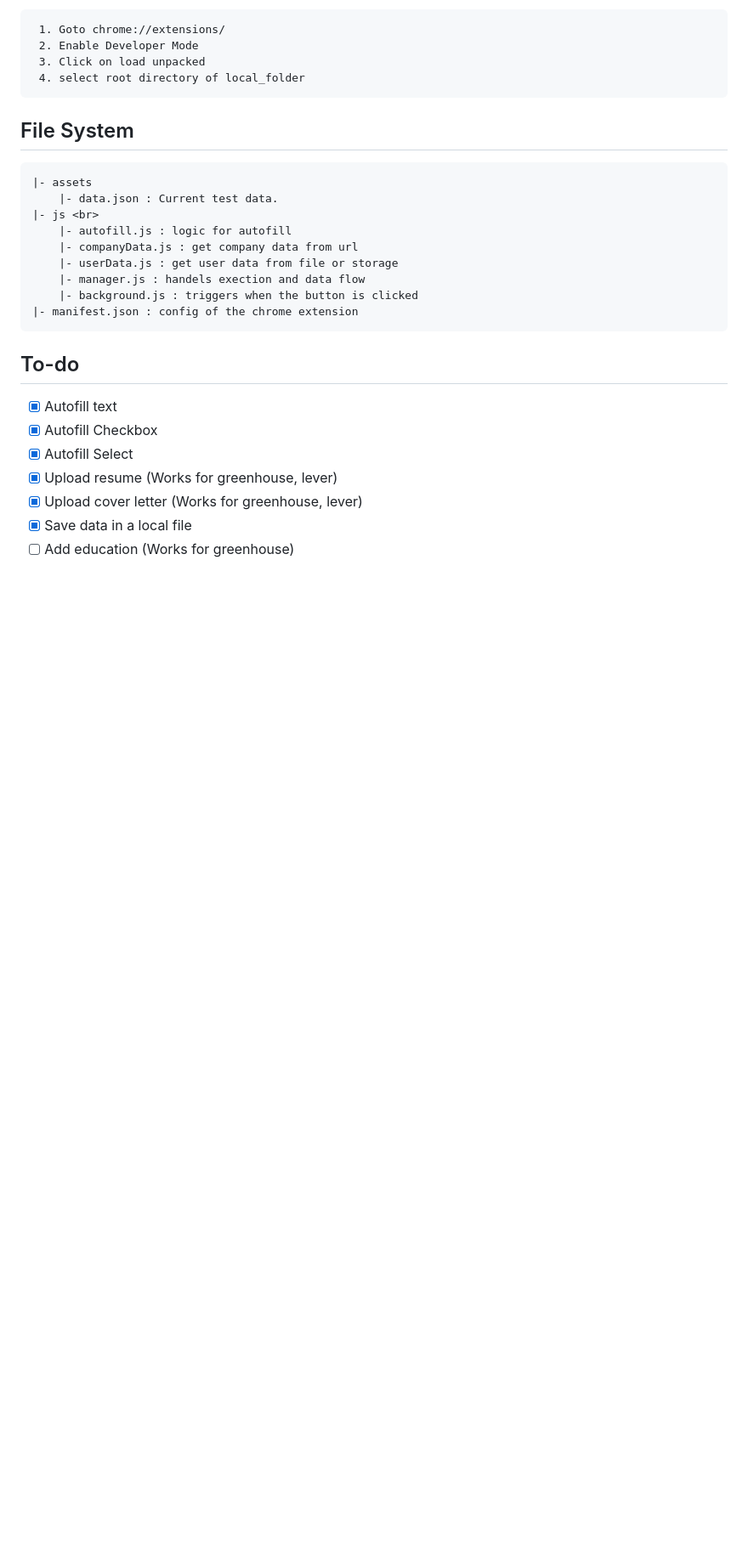
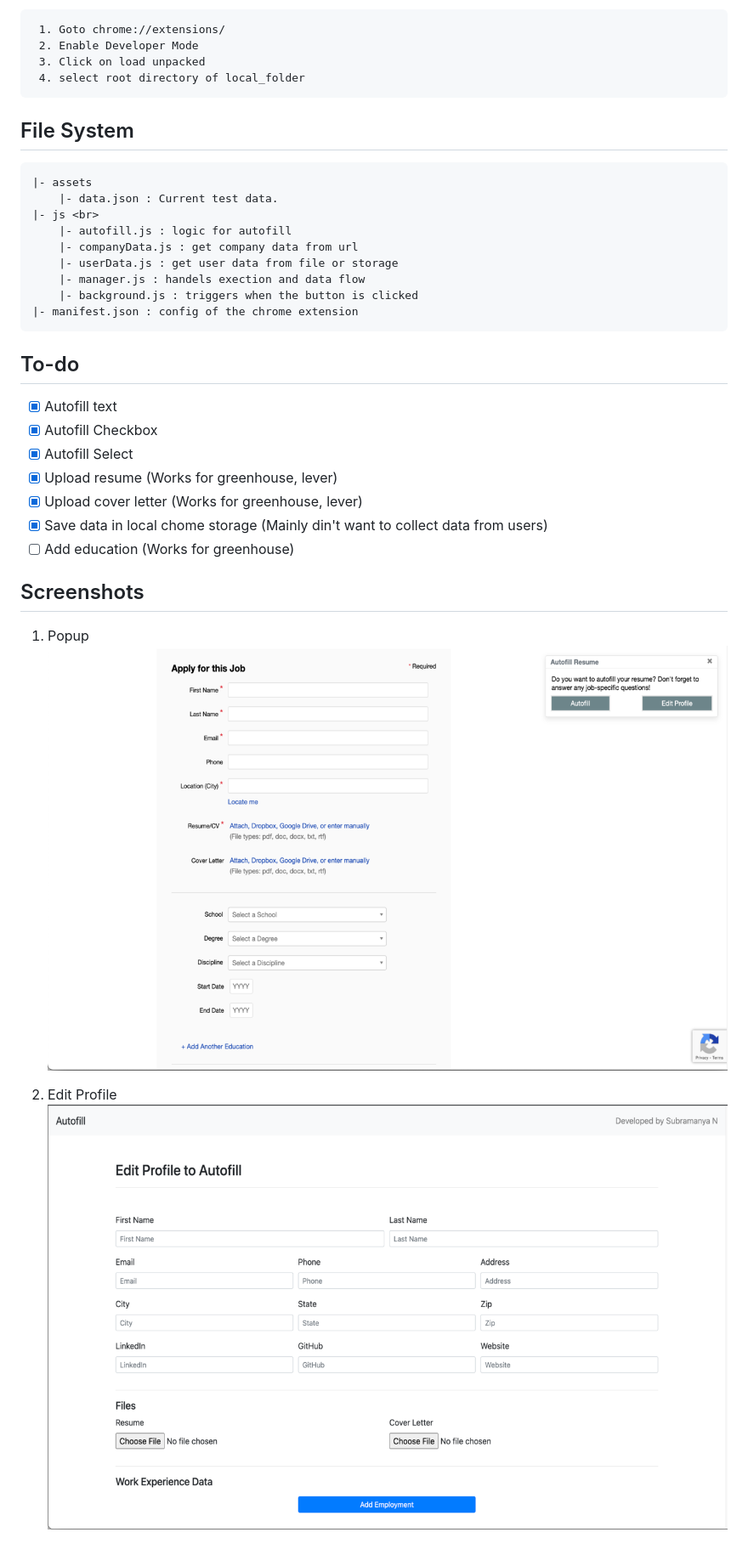
Before and after one commit to subramanya1997/Autofill, a Markdown page: README.md, the part around the change printed below. Shown: that part at 85% size. Drawn GitHub-style; pictures changed too: img/editprofile.png (added), img/popup.png (added); blank space fills up the shorter version.

Commit message:
screenshots, readme

```diff
--- a/README.md
+++ b/README.md
@@ -34,5 +33,13 @@ Inside chrome
 * [x] Autofill Select
 * [x] Upload resume (Works for greenhouse, lever)
 * [x] Upload cover letter (Works for greenhouse, lever)
-* [x] Save data in a local file
+* [x] Save data in local chome storage (Mainly din't want to collect data from users)
 * [ ] Add education (Works for greenhouse)<br>
+
+## Screenshots
+
+1. Popup
+![Popup](img/popup.png)
+
+2. Edit Profile
+![Edit profile](img/editprofile.png)
```
Also changed, not shown: other parts of README.md (+2 -3 lines), img/logo_128x128.png (added).
